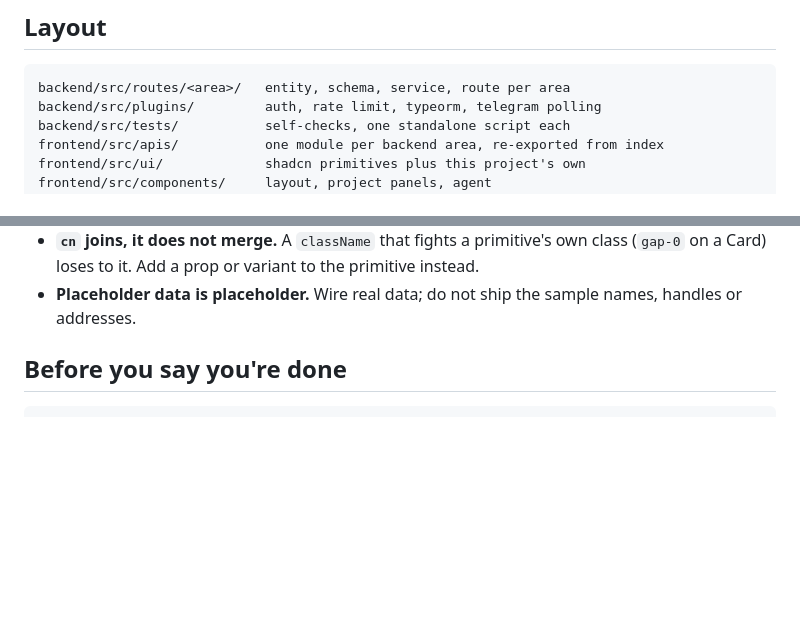
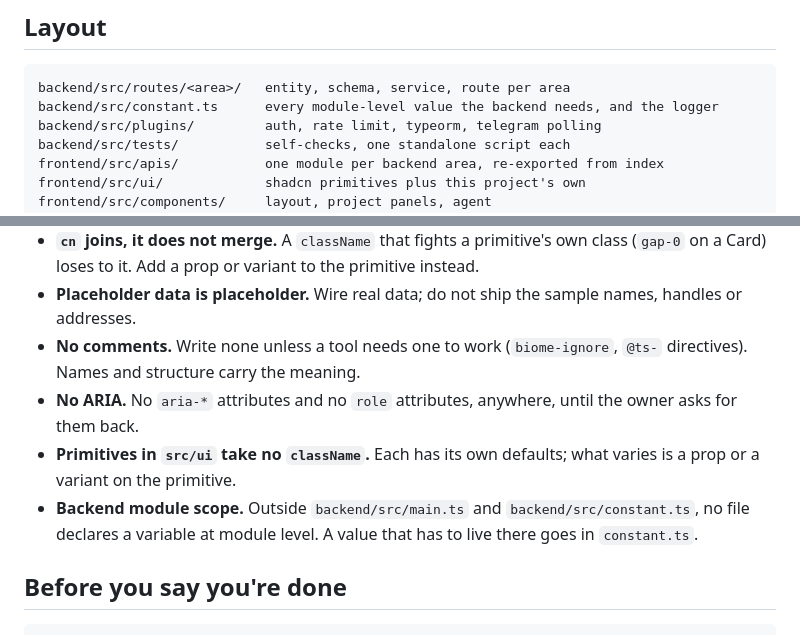
Before and after one commit to GreatRedem/TeamAgent, a Markdown page: CLAUDE.md, 2 parts joined by grey strips. GitHub-like rendering; blank space fills up the shorter version.

Commit message:
docs: rules for comments, aria, className and backend scope

````diff
--- a/CLAUDE.md
+++ b/CLAUDE.md
@@ -18,6 +18,7 @@ Do not restate UI rules here. One rulebook, one design system.
 
 ```
 backend/src/routes/<area>/   entity, schema, service, route per area
+backend/src/constant.ts      every module-level value the backend needs, and the logger
 backend/src/plugins/         auth, rate limit, typeorm, telegram polling
 backend/src/tests/           self-checks, one standalone script each
 frontend/src/apis/           one module per backend area, re-exported from index
@@ -91,6 +92,15 @@ npx tsx --tsconfig backend/tsconfig.json backend/src/tests/<name>.test.ts
   instead.
 - **Placeholder data is placeholder.** Wire real data; do not ship the sample
   names, handles or addresses.
+- **No comments.** Write none unless a tool needs one to work (`biome-ignore`,
+  `@ts-` directives). Names and structure carry the meaning.
+- **No ARIA.** No `aria-*` attributes and no `role` attributes, anywhere, until
+  the owner asks for them back.
+- **Primitives in `src/ui` take no `className`.** Each has its own defaults;
+  what varies is a prop or a variant on the primitive.
+- **Backend module scope.** Outside `backend/src/main.ts` and
+  `backend/src/constant.ts`, no file declares a variable at module level. A value
+  that has to live there goes in `constant.ts`.
 
 ## Before you say you're done
 
````
Also changed, not shown: AGENTS.md (+5 -5 lines), DESIGN.md (+1 -1 lines).
